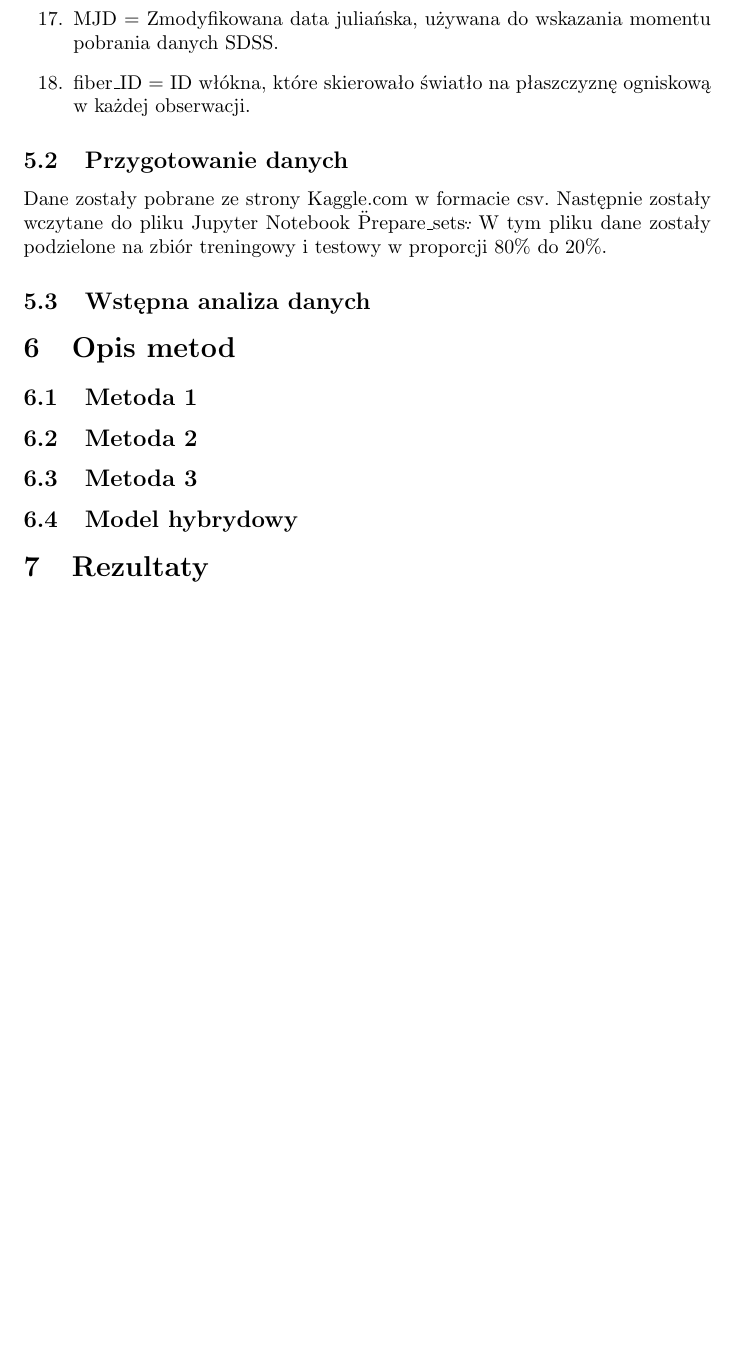
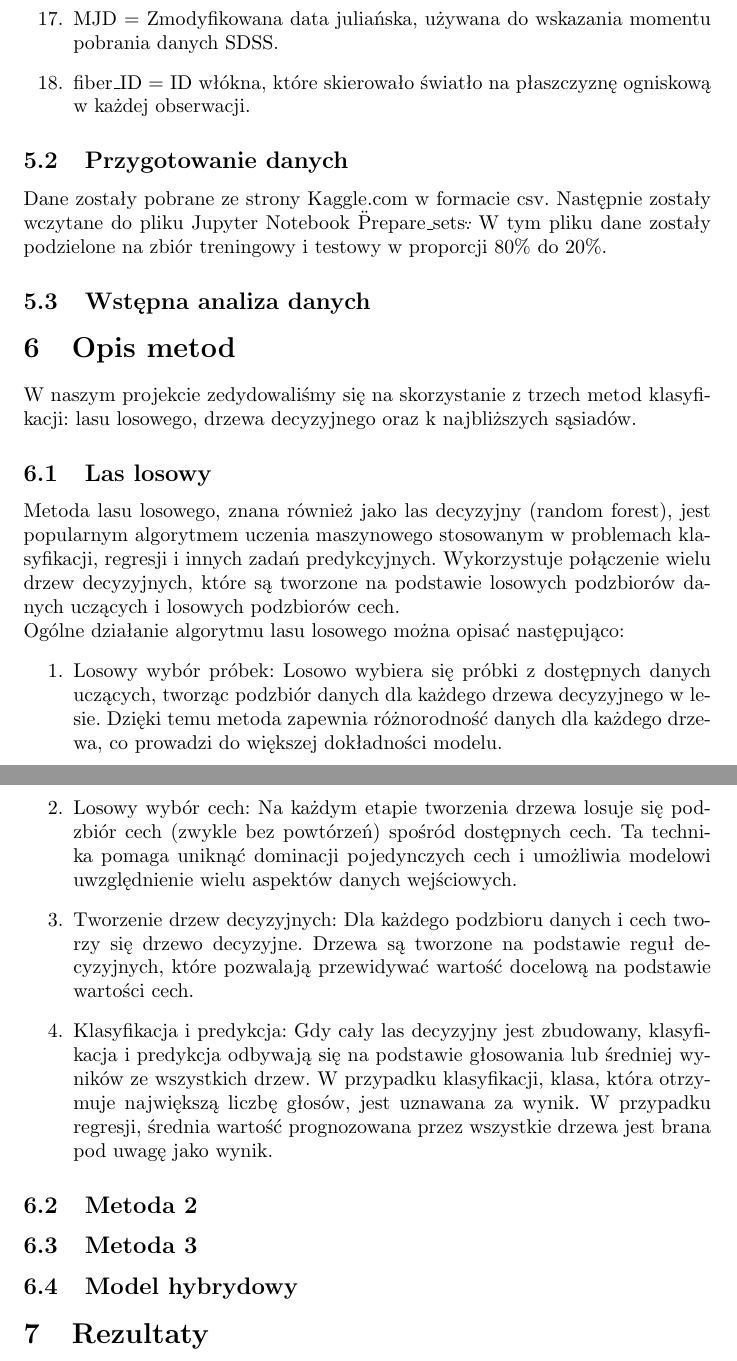
Before and after one commit to Bo3i/star-classification, a LaTeX document (raport.tex): part of page 3 of 4 before the commit and two parts of pages 3 and 4 of 4 after it, the two joined at a grey line, cut so that both start at the same text, the shorter picture padded with empty space. Compiled offline with pdfLaTeX.

Commit message:
Update raport

```diff
--- a/raport.tex
+++ b/raport.tex
@@ -54,7 +54,19 @@ Prepare\_sets\". W tym pliku dane zostały podzielone na zbiór treningowy i tes
 \subsection{Wstępna analiza danych}
 
 \section{Opis metod}
-\subsection{Metoda 1}
+W naszym projekcie zedydowaliśmy się na skorzystanie z trzech metod klasyfikacji: lasu losowego, drzewa decyzyjnego oraz k najbliższych sąsiadów.
+\subsection{Las losowy}
+Metoda lasu losowego, znana również jako las decyzyjny (random forest), jest popularnym algorytmem uczenia maszynowego stosowanym w problemach klasyfikacji, regresji i innych zadań predykcyjnych. Wykorzystuje połączenie wielu drzew decyzyjnych, które są tworzone na podstawie losowych podzbiorów danych uczących i losowych podzbiorów cech. \newline
+Ogólne działanie algorytmu lasu losowego można opisać następująco:
+\begin{enumerate}
+    \item Losowy wybór próbek: Losowo wybiera się próbki z dostępnych danych uczących, tworząc podzbiór danych dla każdego drzewa decyzyjnego w lesie. Dzięki temu metoda zapewnia różnorodność danych dla każdego drzewa, co prowadzi do większej dokładności modelu.
+
+    \item Losowy wybór cech: Na każdym etapie tworzenia drzewa losuje się podzbiór cech (zwykle bez powtórzeń) spośród dostępnych cech. Ta technika pomaga uniknąć dominacji pojedynczych cech i umożliwia modelowi uwzględnienie wielu aspektów danych wejściowych.
+
+    \item Tworzenie drzew decyzyjnych: Dla każdego podzbioru danych i cech tworzy się drzewo decyzyjne. Drzewa są tworzone na podstawie reguł decyzyjnych, które pozwalają przewidywać wartość docelową na podstawie wartości cech.
+
+    \item Klasyfikacja i predykcja: Gdy cały las decyzyjny jest zbudowany, klasyfikacja i predykcja odbywają się na podstawie głosowania lub średniej wyników ze wszystkich drzew. W przypadku klasyfikacji, klasa, która otrzymuje największą liczbę głosów, jest uznawana za wynik. W przypadku regresji, średnia wartość prognozowana przez wszystkie drzewa jest brana pod uwagę jako wynik.
+\end{enumerate}
 \subsection{Metoda 2}
 \subsection{Metoda 3}
 \subsection{Model hybrydowy}
```
